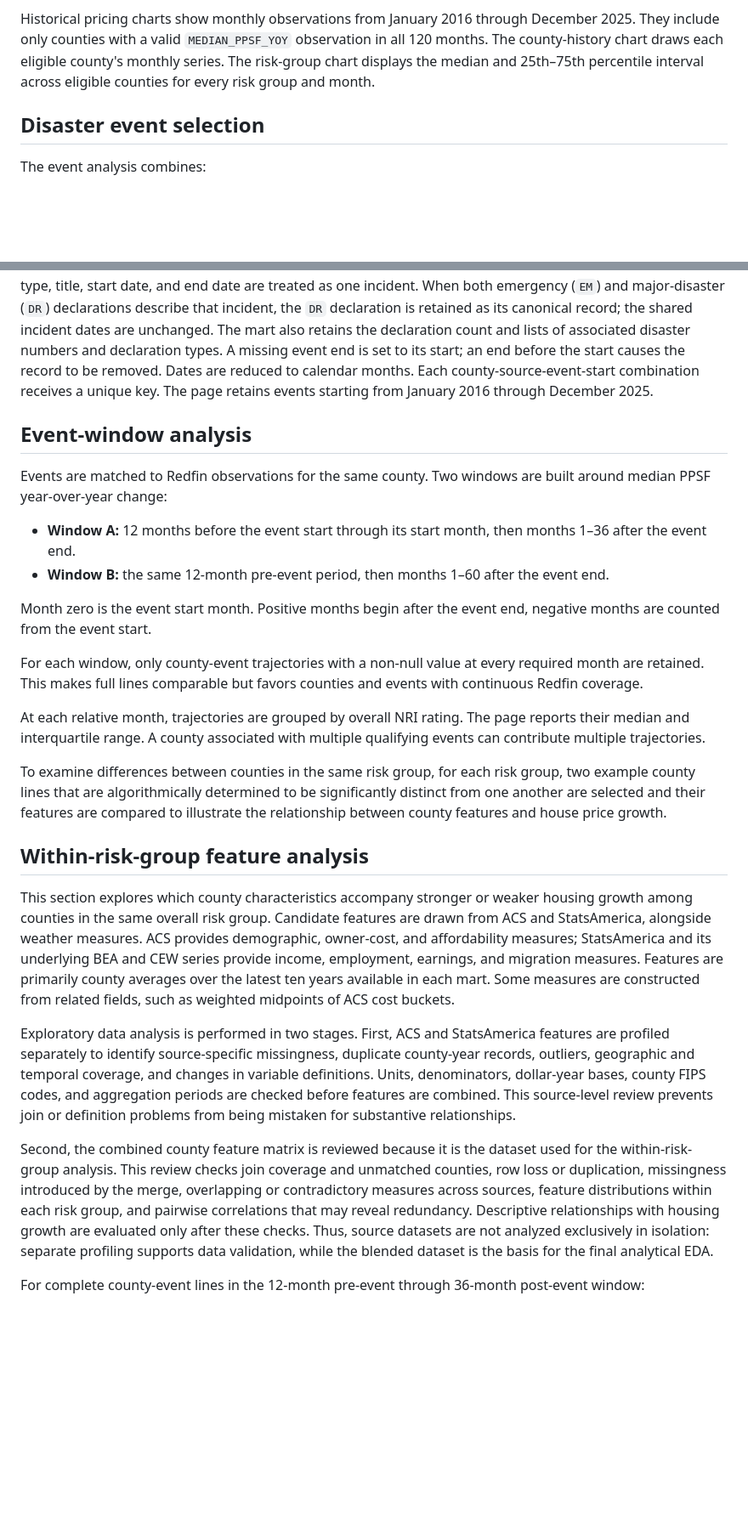
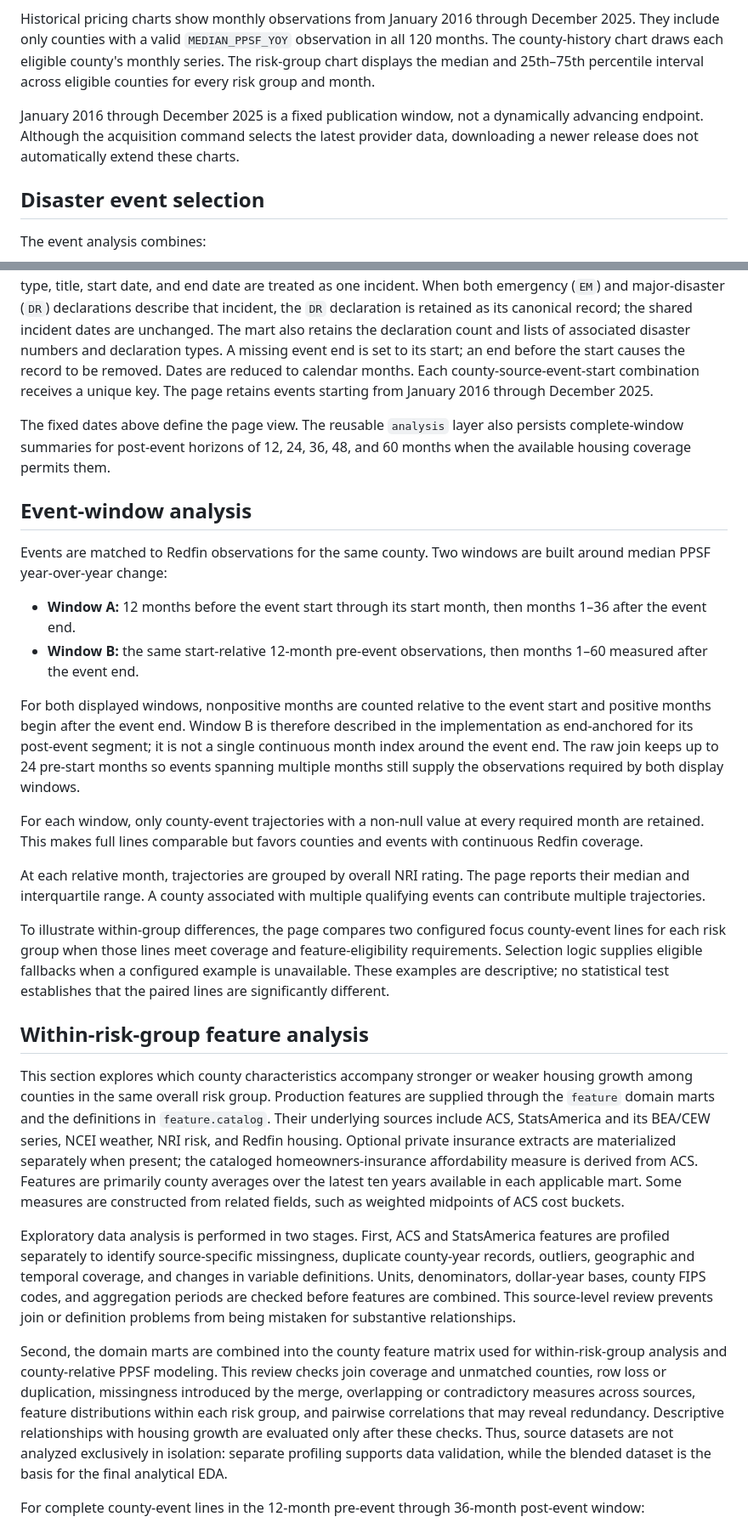
Before and after one commit to Kaxlow/climate-on-housing, a Markdown page: docs/climate-risk-housing-methodology.md, 2 parts joined by grey strips. Shown at 85% size. Rendered like a GitHub page; blank space fills up the shorter version.

```diff
--- a/docs/climate-risk-housing-methodology.md
+++ b/docs/climate-risk-housing-methodology.md
@@ -113,6 +132,11 @@ county's monthly series. The risk-group chart displays the median and
 25th–75th percentile interval across eligible counties for every risk group and
 month.
 
+January 2016 through December 2025 is a fixed publication window, not a
+dynamically advancing endpoint. Although the acquisition command selects the
+latest provider data, downloading a newer release does not automatically extend
+these charts.
+
 ## Disaster event selection
 
 The event analysis combines:
@@ -136,6 +160,10 @@ record to be removed. Dates are reduced to calendar months. Each
 county-source-event-start combination receives a unique key. The page retains
 events starting from January 2016 through December 2025.
 
+The fixed dates above define the page view. The reusable `analysis` layer also
+persists complete-window summaries for post-event horizons of 12, 24, 36, 48,
+and 60 months when the available housing coverage permits them.
+
 ## Event-window analysis
 
 Events are matched to Redfin observations for the same county. Two windows are
@@ -143,11 +171,15 @@ built around median PPSF year-over-year change:
 
 - **Window A:** 12 months before the event start through its start month, then
   months 1–36 after the event end.
-- **Window B:** the same 12-month pre-event period, then months 1–60 after the
-  event end.
+- **Window B:** the same start-relative 12-month pre-event observations, then
+  months 1–60 measured after the event end.
 
-Month zero is the event start month. Positive months begin after the event end,
-negative months are counted from the event start.
+For both displayed windows, nonpositive months are counted relative to the event
+start and positive months begin after the event end. Window B is therefore
+described in the implementation as end-anchored for its post-event segment; it
+is not a single continuous month index around the event end. The raw join keeps
+up to 24 pre-start months so events spanning multiple months still supply the
+observations required by both display windows.
 
 For each window, only county-event trajectories with a non-null value at every required month
 are retained. This makes full lines comparable but favors counties and events
@@ -157,18 +189,24 @@ At each relative month, trajectories are grouped by overall NRI rating. The
 page reports their median and interquartile range. A county associated with
 multiple qualifying events can contribute multiple trajectories.
 
-To examine differences between counties in the same risk group, for each risk group, two example county lines that are algorithmically determined to be significantly distinct from one another are selected and their features are compared to illustrate the relationship between county features and house price growth.
+To illustrate within-group differences, the page compares two configured focus
+county-event lines for each risk group when those lines meet coverage and
+feature-eligibility requirements. Selection logic supplies eligible fallbacks
+when a configured example is unavailable. These examples are descriptive; no
+statistical test establishes that the paired lines are significantly different.
 
 ## Within-risk-group feature analysis
 
 This section explores which county characteristics accompany stronger or
-weaker housing growth among counties in the same overall risk group. Candidate
-features are drawn from ACS and StatsAmerica, alongside weather measures. ACS
-provides demographic, owner-cost, and affordability measures; StatsAmerica and
-its underlying BEA and CEW series provide income, employment, earnings, and
-migration measures. Features are primarily county averages over the latest ten
-years available in each mart. Some measures are constructed from related
-fields, such as weighted midpoints of ACS cost buckets.
+weaker housing growth among counties in the same overall risk group. Production
+features are supplied through the `feature` domain marts and the definitions in
+`feature.catalog`. Their underlying sources include ACS, StatsAmerica and its
+BEA/CEW series, NCEI weather, NRI risk, and Redfin housing. Optional private
+insurance extracts are materialized separately when present; the cataloged
+homeowners-insurance affordability measure is derived from ACS. Features are
+primarily county averages over the latest ten years available in each
+applicable mart. Some measures are constructed from related fields, such as
+weighted midpoints of ACS cost buckets.
 
 Exploratory data analysis is performed in two stages. First, ACS and
 StatsAmerica features are profiled separately to identify source-specific
@@ -178,15 +216,15 @@ bases, county FIPS codes, and aggregation periods are checked before features
 are combined. This source-level review prevents join or definition problems
 from being mistaken for substantive relationships.
 
-Second, the combined county feature matrix is reviewed because it is the
-dataset used for the within-risk-group analysis. This review checks join
-coverage and unmatched counties, row loss or duplication, missingness introduced
-by the merge, overlapping or contradictory measures across sources, feature
-distributions within each risk group, and pairwise correlations that may reveal
-redundancy. Descriptive relationships with housing growth are evaluated only
-after these checks. Thus, source datasets are not analyzed exclusively in
-isolation: separate profiling supports data validation, while the blended
-dataset is the basis for the final analytical EDA.
+Second, the domain marts are combined into the county feature matrix used for
+within-risk-group analysis and county-relative PPSF modeling. This review
+checks join coverage and unmatched counties, row loss or duplication,
+missingness introduced by the merge, overlapping or contradictory measures
+across sources, feature distributions within each risk group, and pairwise
+correlations that may reveal redundancy. Descriptive relationships with housing
+growth are evaluated only after these checks. Thus, source datasets are not
+analyzed exclusively in isolation: separate profiling supports data validation,
+while the blended dataset is the basis for the final analytical EDA.
 
 For complete county-event lines in the 12-month pre-event through 36-month
 post-event window:
```
Also changed, not shown: other parts of docs/climate-risk-housing-methodology.md (+81 -20 lines).
